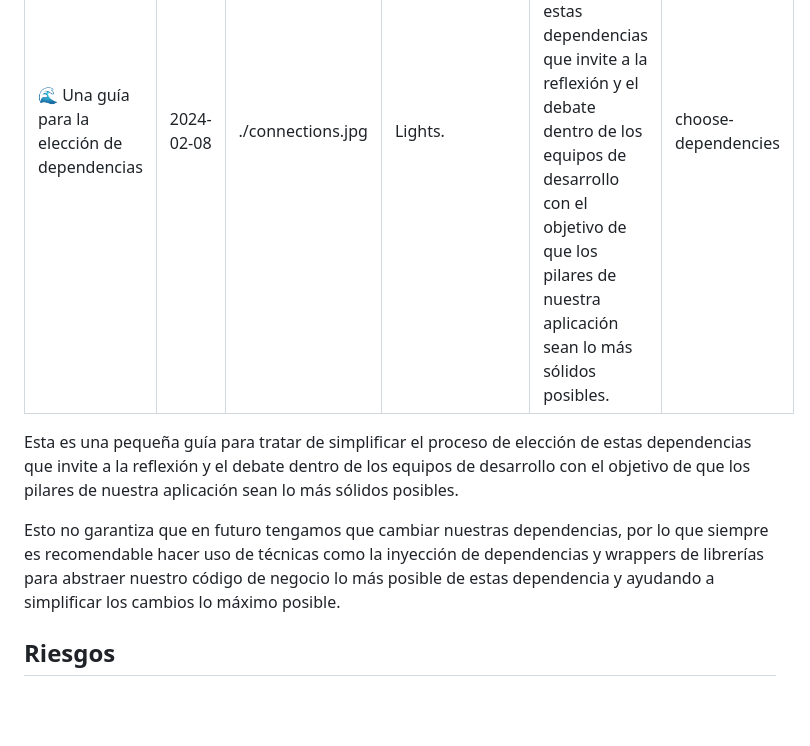
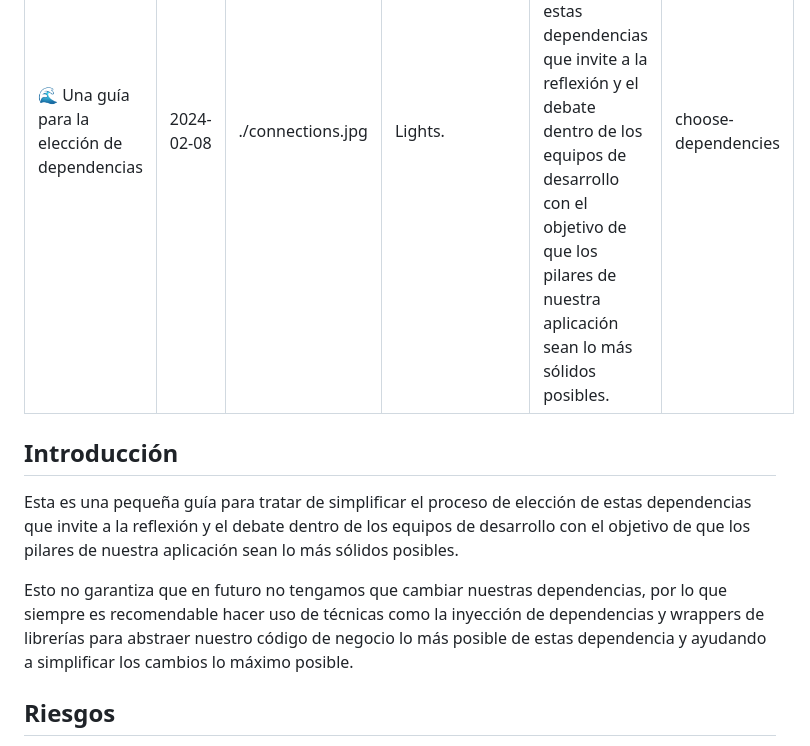
Before and after one commit to ManuPerezDev/my-first-gatsby-site, a Markdown page: blog/choosing-dependencies/index.md, the part around the change printed below. GitHub-like rendering; blank space fills up the shorter version.

```diff
--- a/blog/choosing-dependencies/index.md
+++ b/blog/choosing-dependencies/index.md
@@ -7,9 +7,11 @@ description: "Esta es una pequeña guía para tratar de simplificar el proceso d
 slug: "choose-dependencies"
 ---
 
+## Introducción
+
 Esta es una pequeña guía para tratar de simplificar el proceso de elección de estas dependencias que invite a la reflexión y el debate dentro de los equipos de desarrollo con el objetivo de que los pilares de nuestra aplicación sean lo más sólidos posibles.
 
-Esto no garantiza que en futuro tengamos que cambiar nuestras dependencias, por lo que siempre es recomendable hacer uso de técnicas como la inyección de dependencias y wrappers de librerías para abstraer nuestro código de negocio lo más posible de estas dependencia y ayudando a simplificar los cambios lo máximo posible.
+Esto no garantiza que en futuro no tengamos que cambiar nuestras dependencias, por lo que siempre es recomendable hacer uso de técnicas como la inyección de dependencias y wrappers de librerías para abstraer nuestro código de negocio lo más posible de estas dependencia y ayudando a simplificar los cambios lo máximo posible.
 
 ## Riesgos
 
```
Also changed, not shown: other parts of blog/choosing-dependencies/index.md (+17 -2 lines).
